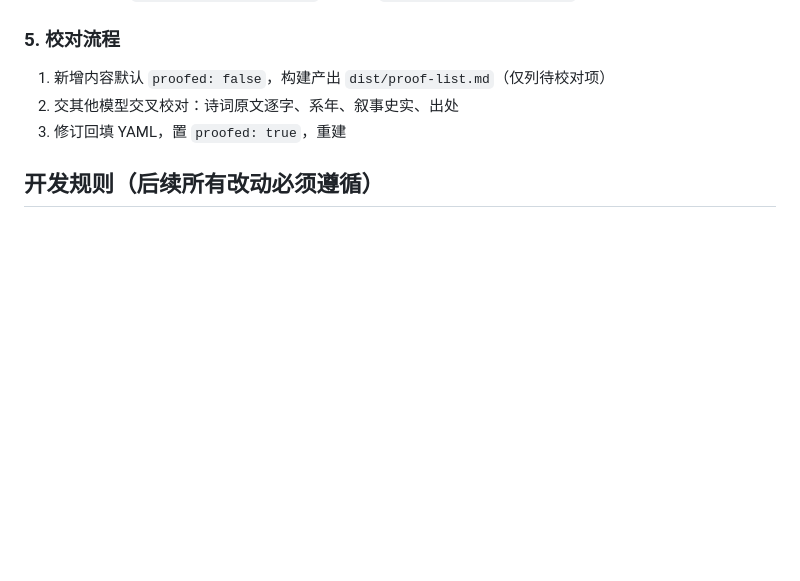
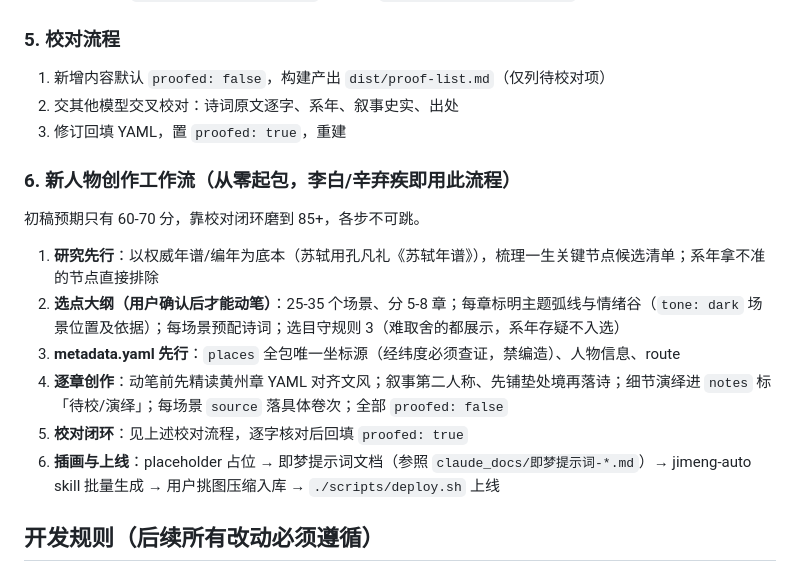
Before and after one commit to Nicolas-is-nic/Wandering-Ink, a Markdown page: AGENTS.md, the part around the change. GitHub-like rendering; blank space fills up the shorter version.

Commit message:
[DOCS]:AGENTS新增新人物创作工作流——研究选点metadata逐章创作校对插画上线全流程显式化

```diff
--- a/AGENTS.md
+++ b/AGENTS.md
@@ -69,6 +69,17 @@ cd dist && python3 -m http.server 8741   # 或起本地服务
 2. 交其他模型交叉校对：诗词原文逐字、系年、叙事史实、出处
 3. 修订回填 YAML，置 `proofed: true`，重建
 
+### 6. 新人物创作工作流（从零起包，李白/辛弃疾即用此流程）
+
+初稿预期只有 60-70 分，靠校对闭环磨到 85+，各步不可跳。
+
+1. **研究先行**：以权威年谱/编年为底本（苏轼用孔凡礼《苏轼年谱》），梳理一生关键节点候选清单；系年拿不准的节点直接排除
+2. **选点大纲（用户确认后才能动笔）**：25-35 个场景、分 5-8 章；每章标明主题弧线与情绪谷（`tone: dark` 场景位置及依据）；每场景预配诗词；选目守规则 3（难取舍的都展示，系年存疑不入选）
+3. **metadata.yaml 先行**：`places` 全包唯一坐标源（经纬度必须查证，禁编造）、人物信息、route
+4. **逐章创作**：动笔前先精读黄州章 YAML 对齐文风；叙事第二人称、先铺垫处境再落诗；细节演绎进 `notes` 标「待校/演绎」；每场景 `source` 落具体卷次；全部 `proofed: false`
+5. **校对闭环**：见上述校对流程，逐字核对后回填 `proofed: true`
+6. **插画与上线**：placeholder 占位 → 即梦提示词文档（参照 `claude_docs/即梦提示词-*.md`）→ jimeng-auto skill 批量生成 → 用户挑图压缩入库 → `./scripts/deploy.sh` 上线
+
 ## 开发规则（后续所有改动必须遵循）
 
 ### 1. 美学基调：数字水墨 x 博物馆展签
```
